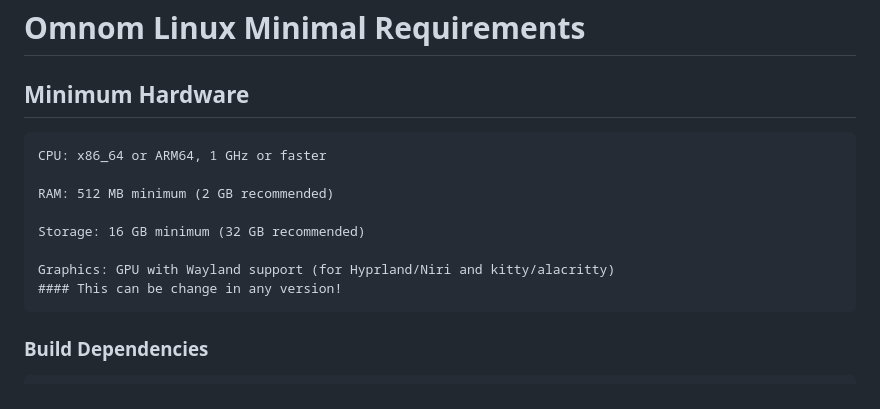
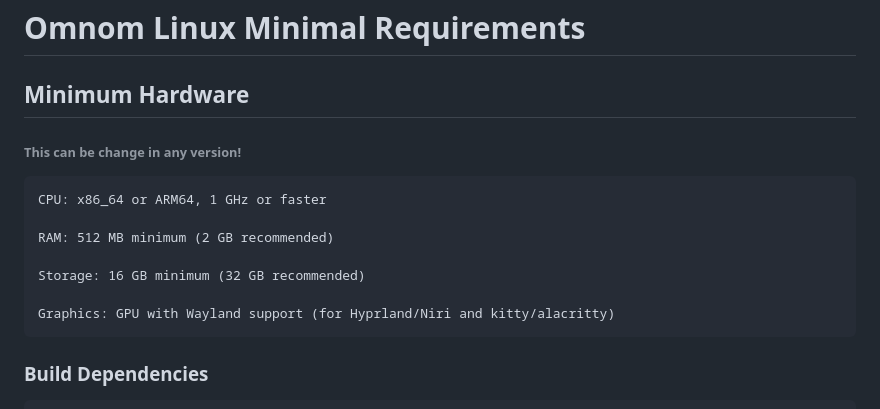
Before and after one commit to Frosr1o2/OmnomOS-Omnom-linux, a Markdown page: README.md, the part around the change. Rendered like a GitHub page.

```diff
--- a/README.md
+++ b/README.md
@@ -1,5 +1,6 @@
 # Omnom Linux Minimal Requirements
 ## Minimum Hardware
+###### This can be change in any version!
 
     CPU: x86_64 or ARM64, 1 GHz or faster
 
@@ -8,7 +9,7 @@
     Storage: 16 GB minimum (32 GB recommended)
 
     Graphics: GPU with Wayland support (for Hyprland/Niri and kitty/alacritty)
-    #### This can be change in any version!
+
 
 ### Build Dependencies
 
```
